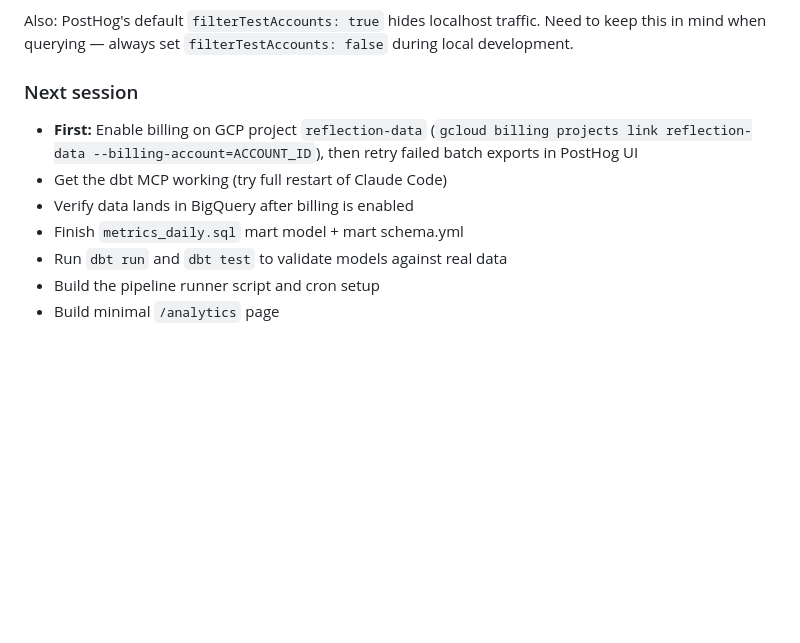
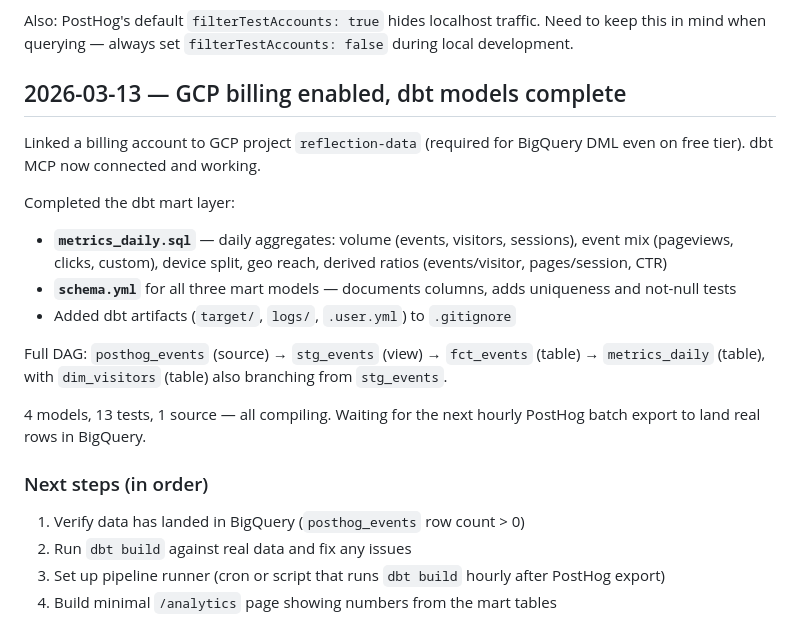
Before and after one commit to amatlin/reflection, a Markdown page: LAB_NOTEBOOK.md, the part around the change. Rendered like a GitHub page; blank space fills up the shorter version.

Commit message:
Update lab notebook: billing enabled, dbt models complete, next steps
Co-Authored-By: Claude Opus 4.6 <noreply@anthropic.com>

```diff
--- a/LAB_NOTEBOOK.md
+++ b/LAB_NOTEBOOK.md
@@ -280,11 +280,21 @@ PostHog does have 41 events (confirmed via query with `filterTestAccounts: false
 
 Also: PostHog's default `filterTestAccounts: true` hides localhost traffic. Need to keep this in mind when querying — always set `filterTestAccounts: false` during local development.
 
-### Next session
-- **First:** Enable billing on GCP project `reflection-data` (`gcloud billing projects link reflection-data --billing-account=ACCOUNT_ID`), then retry failed batch exports in PostHog UI
-- Get the dbt MCP working (try full restart of Claude Code)
-- Verify data lands in BigQuery after billing is enabled
-- Finish `metrics_daily.sql` mart model + mart schema.yml
-- Run `dbt run` and `dbt test` to validate models against real data
-- Build the pipeline runner script and cron setup
-- Build minimal `/analytics` page
+## 2026-03-13 — GCP billing enabled, dbt models complete
+
+Linked a billing account to GCP project `reflection-data` (required for BigQuery DML even on free tier). dbt MCP now connected and working.
+
+Completed the dbt mart layer:
+- **`metrics_daily.sql`** — daily aggregates: volume (events, visitors, sessions), event mix (pageviews, clicks, custom), device split, geo reach, derived ratios (events/visitor, pages/session, CTR)
+- **`schema.yml`** for all three mart models — documents columns, adds uniqueness and not-null tests
+- Added dbt artifacts (`target/`, `logs/`, `.user.yml`) to `.gitignore`
+
+Full DAG: `posthog_events` (source) → `stg_events` (view) → `fct_events` (table) → `metrics_daily` (table), with `dim_visitors` (table) also branching from `stg_events`.
+
+4 models, 13 tests, 1 source — all compiling. Waiting for the next hourly PostHog batch export to land real rows in BigQuery.
+
+### Next steps (in order)
+1. Verify data has landed in BigQuery (`posthog_events` row count > 0)
+2. Run `dbt build` against real data and fix any issues
+3. Set up pipeline runner (cron or script that runs `dbt build` hourly after PostHog export)
+4. Build minimal `/analytics` page showing numbers from the mart tables
```
